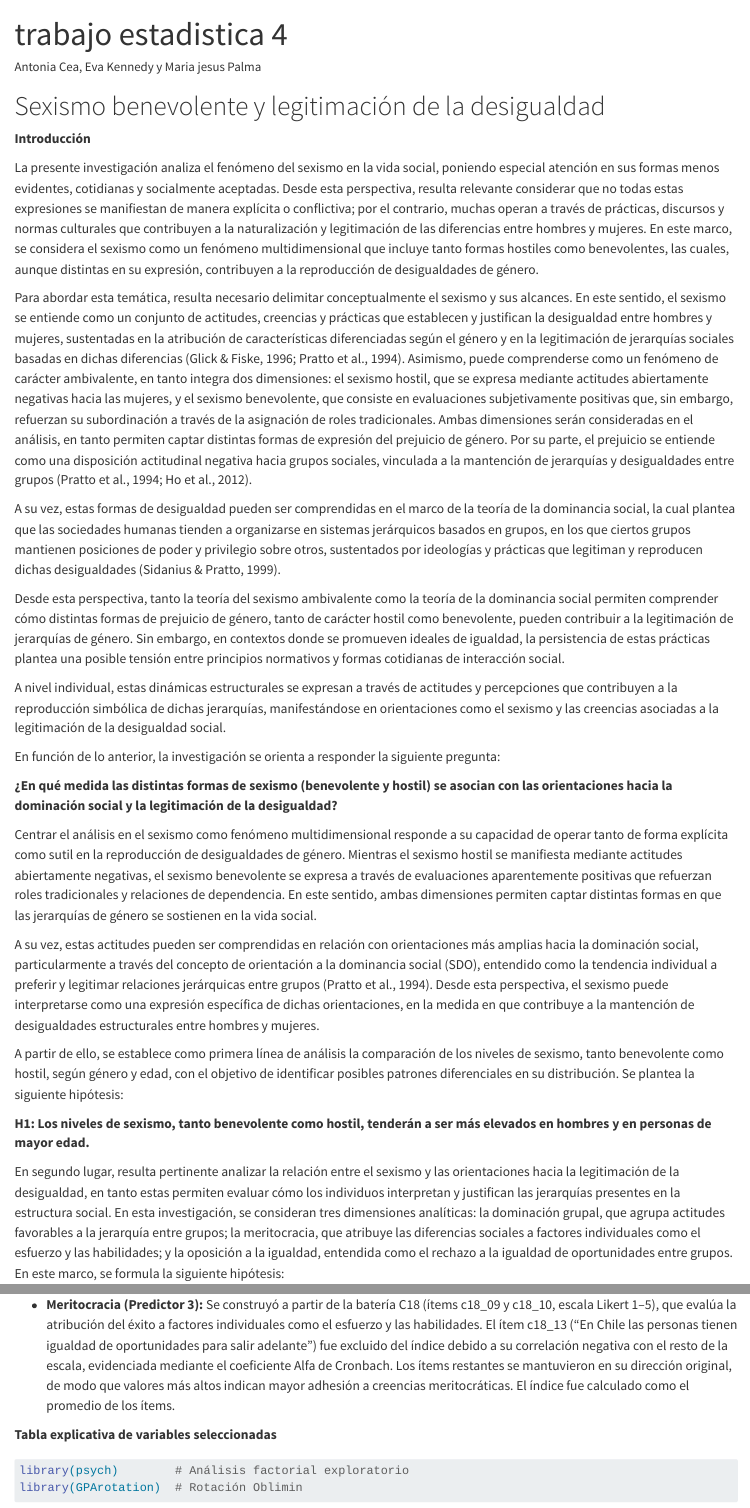
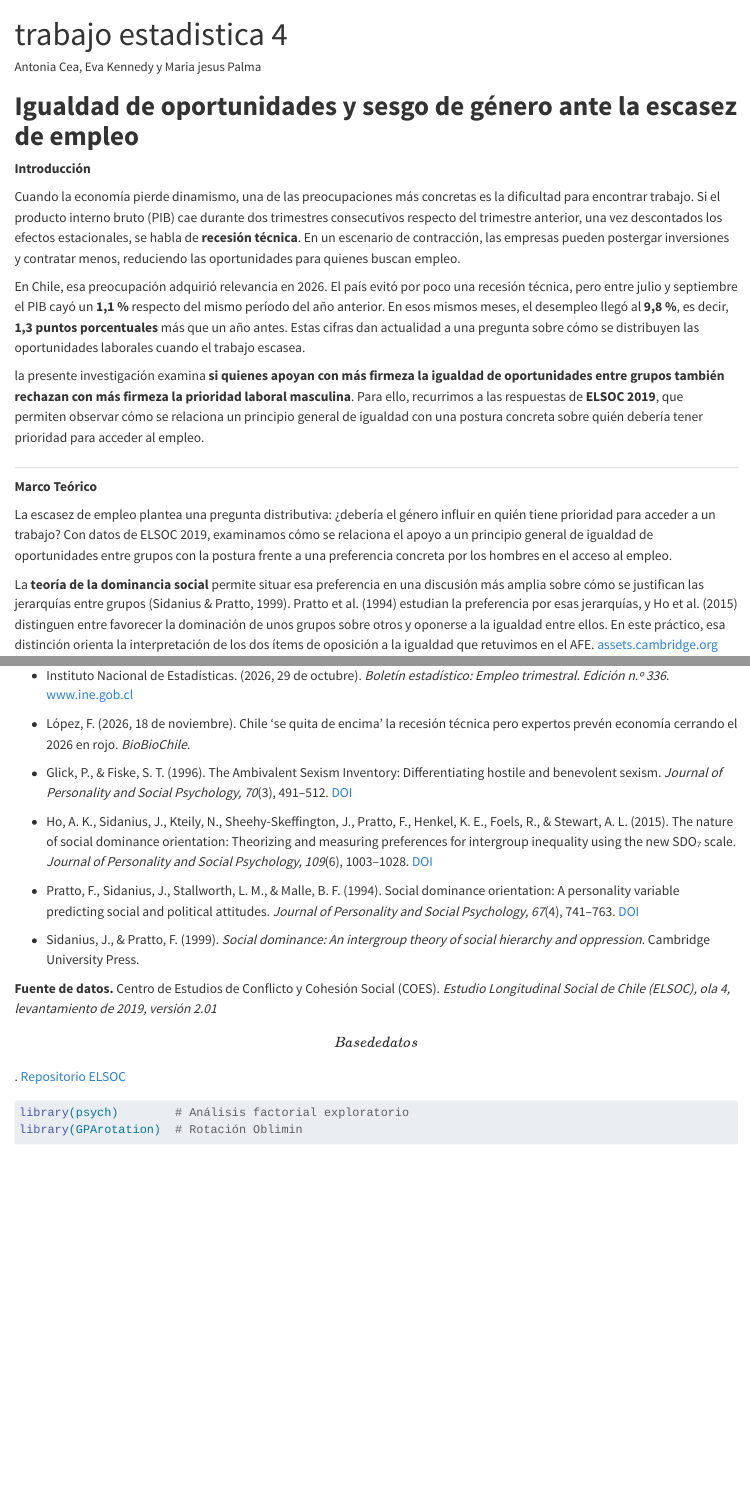
Before and after one commit to cangregila/p.est, a Quarto document (trabajo estastica 4.qmd): the page in a window 1100 px wide, from its top, and a second part further down, joined at a grey line. Rendered offline with R 4.5, knitr and Pandoc in place of Quarto, with nearby package versions; long lines of code are wrapped.

Commit message:
Update trabajo estastica 4.qmd

````diff
--- a/trabajo estastica 4.qmd
+++ b/trabajo estastica 4.qmd
@@ -5,35 +5,35 @@ format: html
 editor: visual
 ---
 
-# Sexismo benevolente y legitimación de la desigualdad
+# **Igualdad de oportunidades y sesgo de género ante la escasez de empleo**
 
 **Introducción**
 
-La presente investigación analiza el fenómeno del sexismo en la vida social, poniendo especial atención en sus formas menos evidentes, cotidianas y socialmente aceptadas. Desde esta perspectiva, resulta relevante considerar que no todas estas expresiones se manifiestan de manera explícita o conflictiva; por el contrario, muchas operan a través de prácticas, discursos y normas culturales que contribuyen a la naturalización y legitimación de las diferencias entre hombres y mujeres. En este marco, se considera el sexismo como un fenómeno multidimensional que incluye tanto formas hostiles como benevolentes, las cuales, aunque distintas en su expresión, contribuyen a la reproducción de desigualdades de género.
+Cuando la economía pierde dinamismo, una de las preocupaciones más concretas es la dificultad para encontrar trabajo. Si el producto interno bruto (PIB) cae durante dos trimestres consecutivos respecto del trimestre anterior, una vez descontados los efectos estacionales, se habla de **recesión técnica**. En un escenario de contracción, las empresas pueden postergar inversiones y contratar menos, reduciendo las oportunidades para quienes buscan empleo.
 
-Para abordar esta temática, resulta necesario delimitar conceptualmente el sexismo y sus alcances. En este sentido, el sexismo se entiende como un conjunto de actitudes, creencias y prácticas que establecen y justifican la desigualdad entre hombres y mujeres, sustentadas en la atribución de características diferenciadas según el género y en la legitimación de jerarquías sociales basadas en dichas diferencias (Glick & Fiske, 1996; Pratto et al., 1994). Asimismo, puede comprenderse como un fenómeno de carácter ambivalente, en tanto integra dos dimensiones: el sexismo hostil, que se expresa mediante actitudes abiertamente negativas hacia las mujeres, y el sexismo benevolente, que consiste en evaluaciones subjetivamente positivas que, sin embargo, refuerzan su subordinación a través de la asignación de roles tradicionales. Ambas dimensiones serán consideradas en el análisis, en tanto permiten captar distintas formas de expresión del prejuicio de género. Por su parte, el prejuicio se entiende como una disposición actitudinal negativa hacia grupos sociales, vinculada a la mantención de jerarquías y desigualdades entre grupos (Pratto et al., 1994; Ho et al., 2012).
+En Chile, esa preocupación adquirió relevancia en 2026. El país evitó por poco una recesión técnica, pero entre julio y septiembre el PIB cayó un **1,1 %** respecto del mismo período del año anterior. En esos mismos meses, el desempleo llegó al **9,8 %**, es decir, **1,3 puntos porcentuales** más que un año antes. Estas cifras dan actualidad a una pregunta sobre cómo se distribuyen las oportunidades laborales cuando el trabajo escasea.
 
-A su vez, estas formas de desigualdad pueden ser comprendidas en el marco de la teoría de la dominancia social, la cual plantea que las sociedades humanas tienden a organizarse en sistemas jerárquicos basados en grupos, en los que ciertos grupos mantienen posiciones de poder y privilegio sobre otros, sustentados por ideologías y prácticas que legitiman y reproducen dichas desigualdades (Sidanius & Pratto, 1999).
+la presente investigación examina **si quienes apoyan con más firmeza la igualdad de oportunidades entre grupos también rechazan con más firmeza la prioridad laboral masculina**. Para ello, recurrimos a las respuestas de **ELSOC 2019**, que permiten observar cómo se relaciona un principio general de igualdad con una postura concreta sobre quién debería tener prioridad para acceder al empleo.
 
-Desde esta perspectiva, tanto la teoría del sexismo ambivalente como la teoría de la dominancia social permiten comprender cómo distintas formas de prejuicio de género, tanto de carácter hostil como benevolente, pueden contribuir a la legitimación de jerarquías de género. Sin embargo, en contextos donde se promueven ideales de igualdad, la persistencia de estas prácticas plantea una posible tensión entre principios normativos y formas cotidianas de interacción social.
+##
 
-A nivel individual, estas dinámicas estructurales se expresan a través de actitudes y percepciones que contribuyen a la reproducción simbólica de dichas jerarquías, manifestándose en orientaciones como el sexismo y las creencias asociadas a la legitimación de la desigualdad social.
+**Marco Teórico**
 
-En función de lo anterior, la investigación se orienta a responder la siguiente pregunta:
+La escasez de empleo plantea una pregunta distributiva: ¿debería el género influir en quién tiene prioridad para acceder a un trabajo? Con datos de ELSOC 2019, examinamos cómo se relaciona el apoyo a un principio general de igualdad de oportunidades entre grupos con la postura frente a una preferencia concreta por los hombres en el acceso al empleo.
 
-**¿En qué medida las distintas formas de sexismo (benevolente y hostil) se asocian con las orientaciones hacia la dominación social y la legitimación de la desigualdad?**
+La **teoría de la dominancia social** permite situar esa preferencia en una discusión más amplia sobre cómo se justifican las jerarquías entre grupos (Sidanius & Pratto, 1999). Pratto et al. (1994) estudian la preferencia por esas jerarquías, y Ho et al. (2015) distinguen entre favorecer la dominación de unos grupos sobre otros y oponerse a la igualdad entre ellos. En este práctico, esa distinción orienta la interpretación de los dos ítems de oposición a la igualdad que retuvimos en el AFE. [assets.cambridge.org](https://assets.cambridge.org/97805218/05407/copyright/9780521805407_copyright.pdf?utm_source=chatgpt.com)
 
-Centrar el análisis en el sexismo como fenómeno multidimensional responde a su capacidad de operar tanto de forma explícita como sutil en la reproducción de desigualdades de género. Mientras el sexismo hostil se manifiesta mediante actitudes abiertamente negativas, el sexismo benevolente se expresa a través de evaluaciones aparentemente positivas que refuerzan roles tradicionales y relaciones de dependencia. En este sentido, ambas dimensiones permiten captar distintas formas en que las jerarquías de género se sostienen en la vida social.
+La **teoría del sexismo ambivalente** distingue entre el sexismo hostil, que expresa actitudes negativas hacia las mujeres, y el benevolente, que combina valoraciones positivas con expectativas tradicionales sobre su rol. Esta distinción ayuda a interpretar por qué los ítems de género se agruparon en dos factores y permite examinar cómo se relaciona cada uno con el apoyo a la prioridad laboral masculina (Glick & Fiske, 1996). [explore.openaire.eu](https://explore.openaire.eu/search/result?pid=10.1037%2F0022-3514.70.3.491&utm_source=chatgpt.com)
 
-A su vez, estas actitudes pueden ser comprendidas en relación con orientaciones más amplias hacia la dominación social, particularmente a través del concepto de orientación a la dominancia social (SDO), entendido como la tendencia individual a preferir y legitimar relaciones jerárquicas entre grupos (Pratto et al., 1994). Desde esta perspectiva, el sexismo puede interpretarse como una expresión específica de dichas orientaciones, en la medida en que contribuye a la mantención de desigualdades estructurales entre hombres y mujeres.
+En este marco, la pregunta que guía este estudio es: **¿En qué medida el respaldo al principio de igualdad de oportunidades se traduce en un rechazo a priorizar a los hombres cuando escasea el empleo?**
 
-A partir de ello, se establece como primera línea de análisis la comparación de los niveles de sexismo, tanto benevolente como hostil, según género y edad, con el objetivo de identificar posibles patrones diferenciales en su distribución. Se plantea la siguiente hipótesis:
+##
 
-**H1: Los niveles de sexismo, tanto benevolente como hostil, tenderán a ser más elevados en hombres y en personas de mayor edad.**
+**Bibliografía**
 
-En segundo lugar, resulta pertinente analizar la relación entre el sexismo y las orientaciones hacia la legitimación de la desigualdad, en tanto estas permiten evaluar cómo los individuos interpretan y justifican las jerarquías presentes en la estructura social. En esta investigación, se consideran tres dimensiones analíticas: la dominación grupal, que agrupa actitudes favorables a la jerarquía entre grupos; la meritocracia, que atribuye las diferencias sociales a factores individuales como el esfuerzo y las habilidades; y la oposición a la igualdad, entendida como el rechazo a la igualdad de oportunidades entre grupos. En este marco, se formula la siguiente hipótesis:
+- Banco Central de Chile. (2026, 18 de noviembre). *Cuentas nacionales de Chile: Evolución de la actividad económica en el tercer trimestre de 2026*. [www.bcentral.cl](https://www.bcentral.cl/documents/33528/8798042/Cuentas%2BNacionales%2BTercer%2BTrimestre%2B2026.pdf/cb7add8a-7d6a-f4e3-7a11-74fe4c335a64?t=1794950823972&utm_source=chatgpt.com)
 
-**H2: El sexismo, tanto benevolente como hostil, se asociará positivamente con la dominación grupal y las creencias meritocráticas, y negativamente con el igualitarismo.**
+- Instituto Nacional de Estadísticas. (2026, 29 de octubre). *Boletín estadístico: Empleo trimestral. Edición n.º 336*. [www.ine.gob.cl](https://www.ine.gob.cl/docs/default-source/ocupacion-y-desocupacion/boletines/2026/nacional/ene-nacional-336.pdf?trk=article-ssr-frontend-pulse_little-text-block&utm_source=chatgpt.com)
 
-El objetivo general de esta investigación es analizar la relación entre el sexismo, en sus dimensiones benevolente y hostil, y las orientaciones hacia la legitimación de la desigualdad social, así como su variación según características sociodemográficas.
+- López, F. (2026, 18 de noviembre). Chile ‘se quita de encima’ la recesión técnica pero expertos prevén economía cerrando el 2026 en rojo. *BioBioChile*.
 
@@ -41,9 +41,9 @@ El objetivo general de esta investigación es analizar la relación entre el sex
 
-El presente estudio utiliza datos de la cuarta ola del Estudio Longitudinal Social de Chile (ELSOC 2019), desarrollado por el Centro de Estudios de Conflicto y Cohesión Social (COES). La población objetivo corresponde a hombres y mujeres entre 18 y 75 años residentes en zonas urbanas del país, y la muestra fue seleccionada mediante un diseño probabilístico, estratificado y multietápico. El tamaño muestral final corresponde aproximadamente a N = 2900 individuos.
+- Glick, P., & Fiske, S. T. (1996). The Ambivalent Sexism Inventory: Differentiating hostile and benevolent sexism. *Journal of Personality and Social Psychology, 70*(3), 491–512. [DOI](https://doi.org/10.1037/0022-3514.70.3.491)
 
-**Operacionalización de las variables**
+- Ho, A. K., Sidanius, J., Kteily, N., Sheehy-Skeffington, J., Pratto, F., Henkel, K. E., Foels, R., & Stewart, A. L. (2015). The nature of social dominance orientation: Theorizing and measuring preferences for intergroup inequality using the new SDO₇ scale. *Journal of Personality and Social Psychology, 109*(6), 1003–1028. [DOI](https://doi.org/10.1037/pspi0000033)
 
-Para capturar los constructos latentes, se construyeron índices a partir del promedio de ítems (“rowMeans”), previa recodificación de valores perdidos y respuestas no sustantivas. En particular, las categorías “No sabe” y “No responde”, codificadas como -888 y -999 respectivamente en la base de datos, fueron transformadas en valores perdidos (NA) antes de cualquier cálculo, con el fin de evitar sesgos en la estimación.
+- Pratto, F., Sidanius, J., Stallworth, L. M., & Malle, B. F. (1994). Social dominance orientation: A personality variable predicting social and political attitudes. *Journal of Personality and Social Psychology, 67*(4), 741–763. [DOI](https://doi.org/10.1037/0022-3514.67.4.741)
 
-Asimismo, para asegurar la correcta dirección de las escalas, se procedió a invertir aquellos ítems redactados en sentido igualitario mediante la fórmula (puntuación máxima + 1) - x, garantizando que valores más altos representen consistentemente una mayor presencia del constructo medido. La consistencia interna de cada escala fue evaluada mediante el coeficiente Alfa de Cronbach.
+- Sidanius, J., & Pratto, F. (1999). *Social dominance: An intergroup theory of social hierarchy and oppression*. Cambridge University Press.
 
@@ -58,6 +50,4 @@ Asimismo, para asegurar la correcta dirección de las escalas, se procedió a in
-- **Meritocracia (Predictor 3):** Se construyó a partir de la batería C18 (ítems c18_09 y c18_10, escala Likert 1–5), que evalúa la atribución del éxito a factores individuales como el esfuerzo y las habilidades. El ítem c18_13 (“En Chile las personas tienen igualdad de oportunidades para salir adelante”) fue excluido del índice debido a su correlación negativa con el resto de la escala, evidenciada mediante el coeficiente Alfa de Cronbach. Los ítems restantes se mantuvieron en su dirección original, de modo que valores más altos indican mayor adhesión a creencias meritocráticas. El índice fue calculado como el promedio de los ítems.
-
-**Tabla explicativa de variables seleccionadas**
+**Fuente de datos.** Centro de Estudios de Conflicto y Cohesión Social (COES). *Estudio Longitudinal Social de Chile (ELSOC), ola 4, levantamiento de 2019, versión 2.01* \[Base de datos\]. [Repositorio ELSOC](https://doi.org/10.7910/DVN/HHOBAQ)
 
 ```{r paquetes}
 library(psych)        # Análisis factorial exploratorio
````
Also changed, not shown: trabajo estastica 4.qmd (10 more changed lines).
